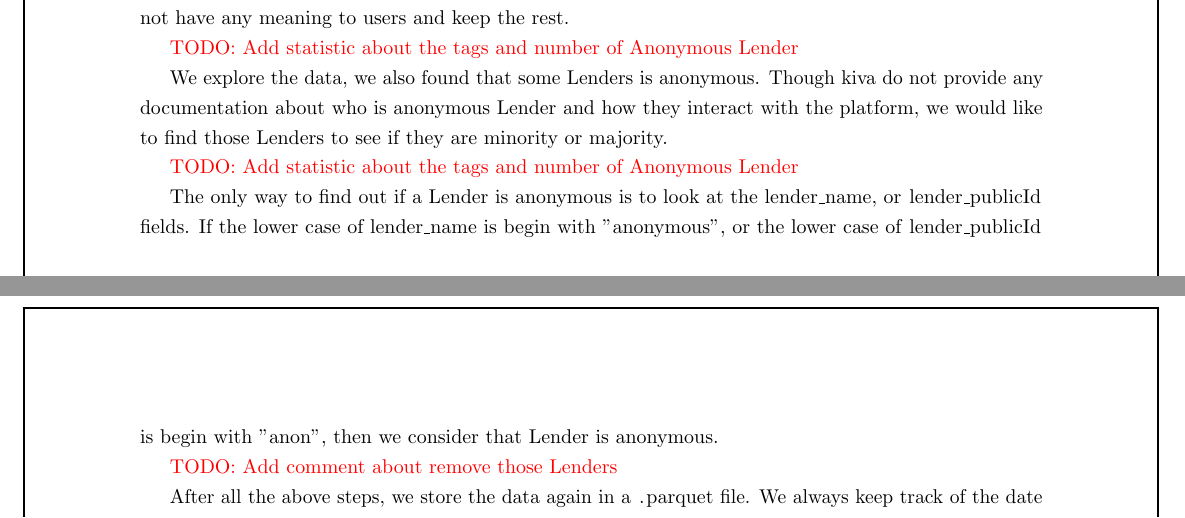
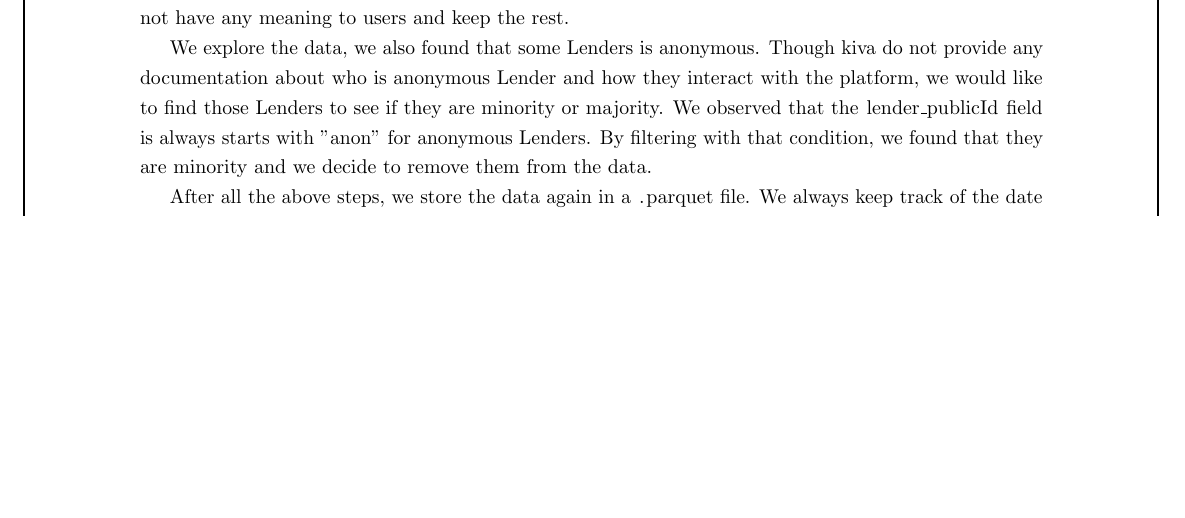
Before and after one commit to gameliee/kiva-writing, a LaTeX thesis (main.tex, which reads chap3/chap3.tex): two parts of pages 24 and 25 of 58 before the commit and part of page 24 of 58 after it, the two joined at a grey line, cut so that both start at the same text, the shorter picture padded with empty space. Compiled offline with pdfLaTeX.

Commit message:
chap3: just comment out todo list

```diff
--- a/chap3/chap3.tex
+++ b/chap3/chap3.tex
@@ -400,22 +402,12 @@ Since the documentation regarding these tags is not exists,
 we decided to do our best for understanding what each tags are by looking at some of project for each tags.
 We will get rid of the tags the we think is not have any meaning to users and keep the rest.
 
-
-\todo{Add statistic about the tags and number of Anonymous Lender}
-
+% \todo{anonymous data is real minority or not?}
 We explore the data, we also found that some Lenders is anonymous.
 Though kiva do not provide any documentation about who is anonymous Lender and how they interact with the platform,
 we would like to find those Lenders to see if they are minority or majority.
-
-\todo{Add statistic about the tags and number of Anonymous Lender}
-
-The only way to find out if a Lender is anonymous is to look at the \lstinline|lender_name|,
-or \lstinline|lender_publicId| fields.
-If the lower case of \lstinline|lender_name| is begin with "anonymous",
-or the lower case of \lstinline|lender_publicId| is begin with "anon",
-then we consider that Lender is anonymous.
-
-\todo{Add comment about remove those Lenders}
+We observed that the \lstinline|lender_publicId| field is always starts with "anon" for anonymous Lenders.
+By filtering with that condition, we found that they are minority and we decide to remove them from the data.
 
 After all the above steps, we store the data again in a \lstinline|.parquet| file.
 We always keep track of the date of the data, so different version of the data can be easily identify.
```
Also changed, not shown: chap3/chap3.tex (8 more changed lines).
